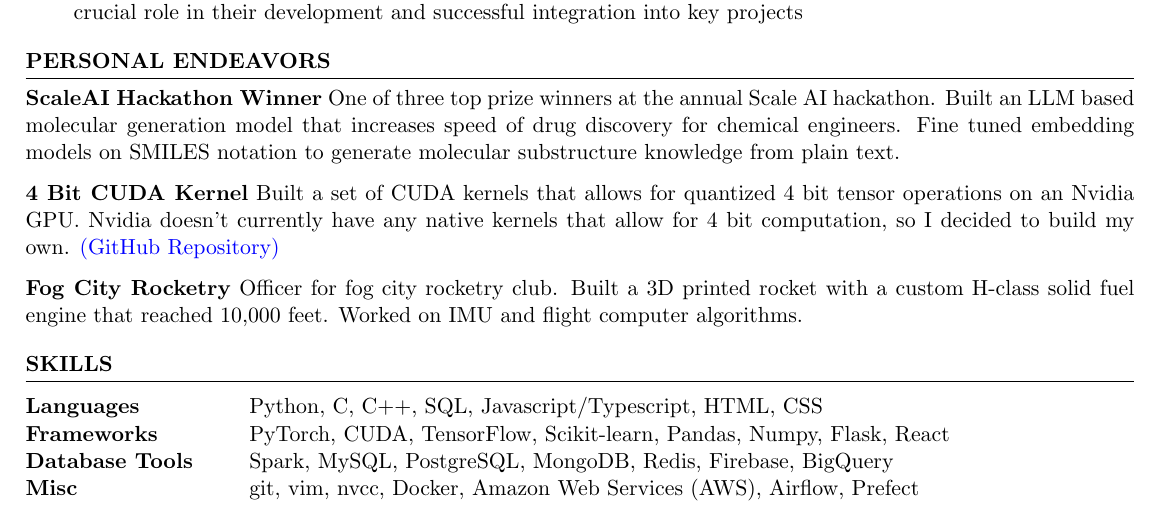
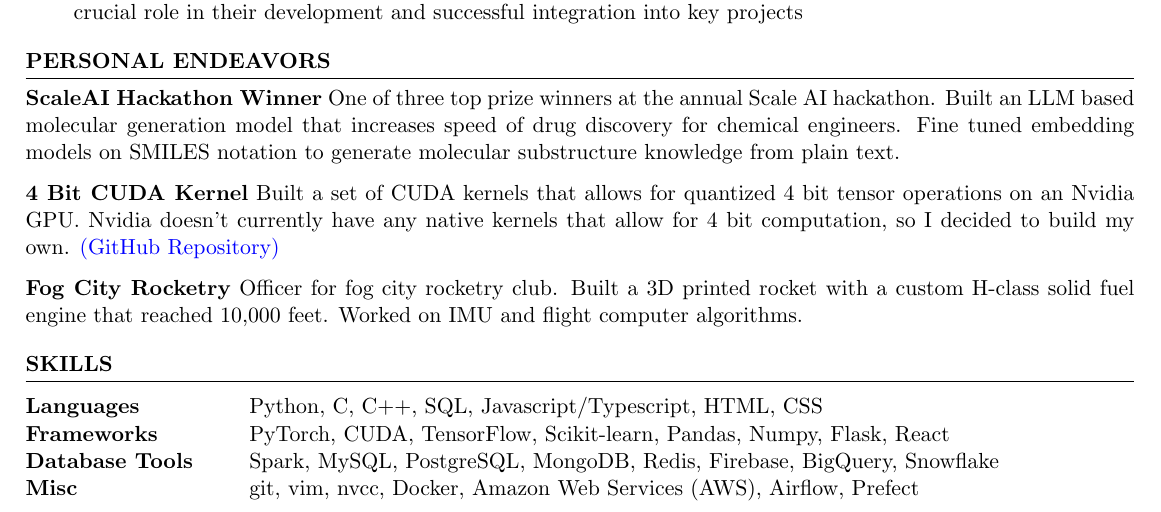
Before and after one commit to vidithbalasa/Resume-Gen-Prod-v1.0, a LaTeX CV (resume.tex): part of the page, cut so that both start at the same text. Compiled offline with pdfLaTeX.

Commit message:
Added snowflake

```diff
--- a/resume.tex
+++ b/resume.tex
@@ -82,7 +82,7 @@
 \begin{tabular}{ @{} >{\bfseries}l @{\hspace{6ex}} l }
 Languages & Python, C, C++, SQL, Javascript/Typescript, HTML, CSS\\
 Frameworks & PyTorch, CUDA, TensorFlow, Scikit-learn, Pandas, Numpy, Flask, React\\
-Database Tools & Spark, MySQL, PostgreSQL, MongoDB, Redis, Firebase, BigQuery\\
+Database Tools & Spark, MySQL, PostgreSQL, MongoDB, Redis, Firebase, BigQuery, Snowflake\\
 Misc & git, vim, nvcc, Docker, Amazon Web Services (AWS), Airflow, Prefect\\
 \end{tabular}\\
 \end{rSection}
```
Also changed, not shown: VidithBalasa_resume.pdf.
